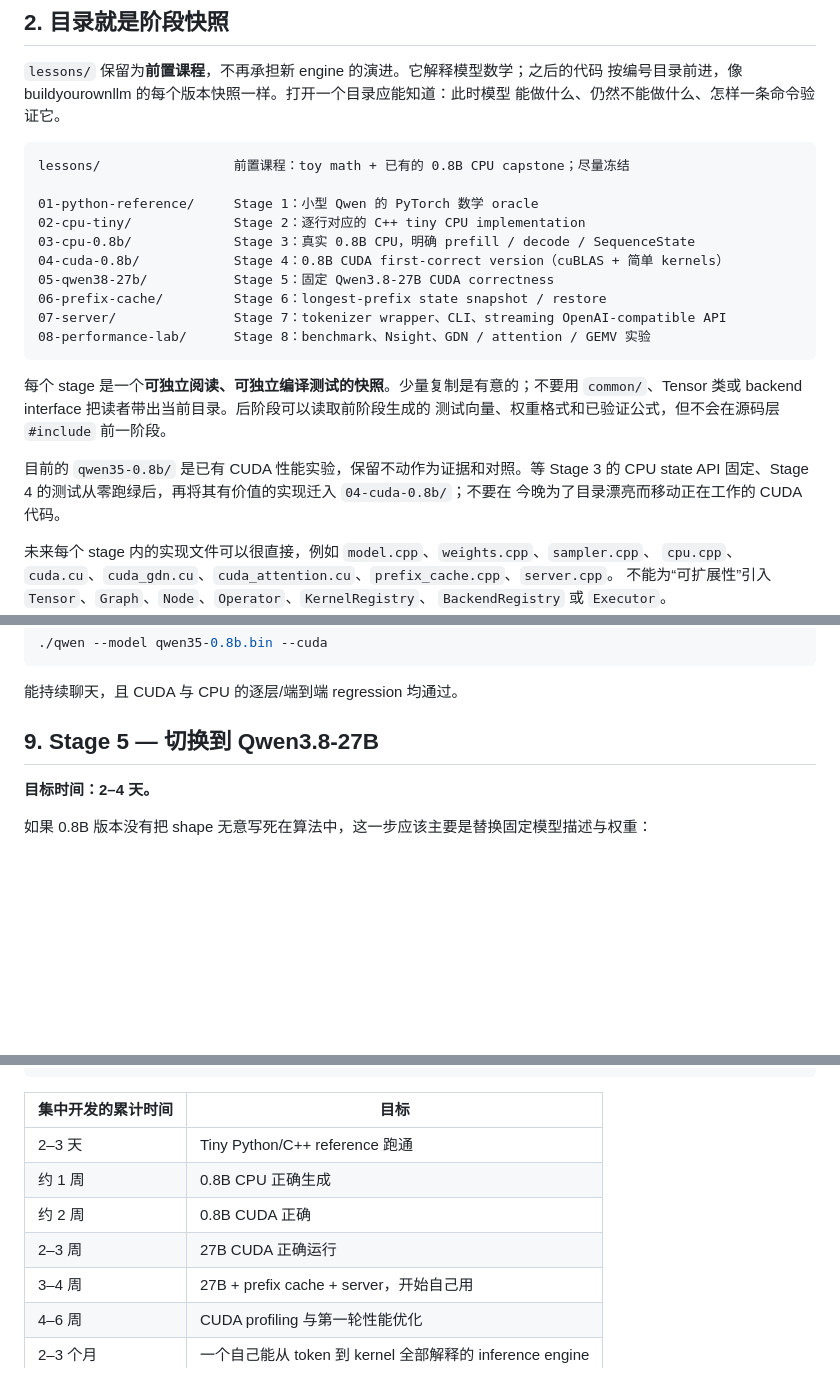
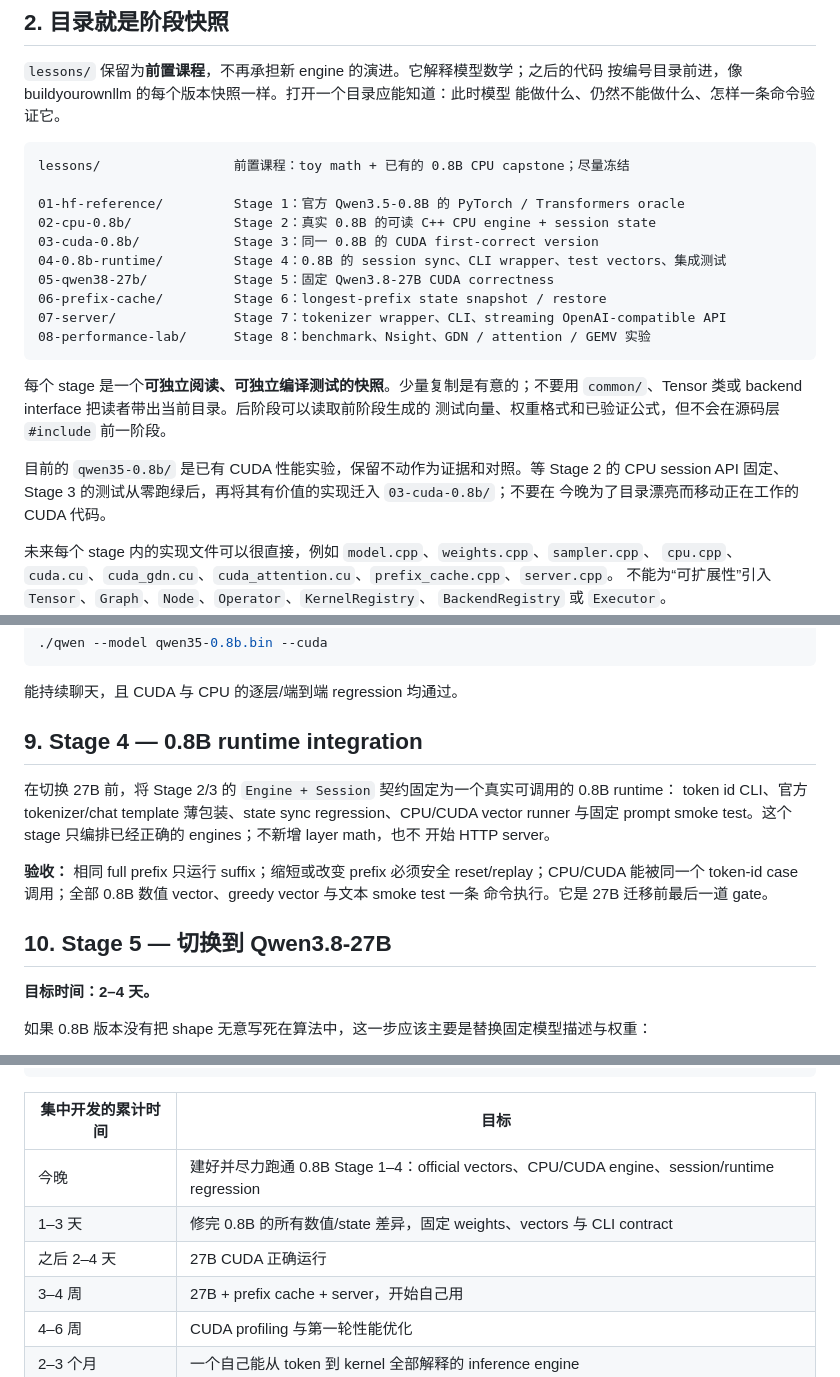
Before and after one commit to simpx/qwen3x, a Markdown page: roadmap.md, 3 parts joined by grey strips. GitHub-like rendering; blank space fills up the shorter version.

```diff
--- a/roadmap.md
+++ b/roadmap.md
@@ -48,10 +48,10 @@ correct → simple → readable → usable → fast
 ~~~text
 lessons/                 前置课程：toy math + 已有的 0.8B CPU capstone；尽量冻结
 
-01-python-reference/     Stage 1：小型 Qwen 的 PyTorch 数学 oracle
-02-cpu-tiny/             Stage 2：逐行对应的 C++ tiny CPU implementation
-03-cpu-0.8b/             Stage 3：真实 0.8B CPU，明确 prefill / decode / SequenceState
-04-cuda-0.8b/            Stage 4：0.8B CUDA first-correct version（cuBLAS + 简单 kernels）
+01-hf-reference/         Stage 1：官方 Qwen3.5-0.8B 的 PyTorch / Transformers oracle
+02-cpu-0.8b/             Stage 2：真实 0.8B 的可读 C++ CPU engine + session state
+03-cuda-0.8b/            Stage 3：同一 0.8B 的 CUDA first-correct version
+04-0.8b-runtime/         Stage 4：0.8B 的 session sync、CLI wrapper、test vectors、集成测试
 05-qwen38-27b/           Stage 5：固定 Qwen3.8-27B CUDA correctness
 06-prefix-cache/         Stage 6：longest-prefix state snapshot / restore
 07-server/               Stage 7：tokenizer wrapper、CLI、streaming OpenAI-compatible API
@@ -62,8 +62,8 @@ lessons/                 前置课程：toy math + 已有的 0.8B CPU capstone
 `common/`、Tensor 类或 backend interface 把读者带出当前目录。后阶段可以读取前阶段生成的
 测试向量、权重格式和已验证公式，但不会在源码层 `#include` 前一阶段。
 
-目前的 `qwen35-0.8b/` 是已有 CUDA 性能实验，保留不动作为证据和对照。等 Stage 3 的 CPU
-state API 固定、Stage 4 的测试从零跑绿后，再将其有价值的实现迁入 `04-cuda-0.8b/`；不要在
+目前的 `qwen35-0.8b/` 是已有 CUDA 性能实验，保留不动作为证据和对照。等 Stage 2 的 CPU
+session API 固定、Stage 3 的测试从零跑绿后，再将其有价值的实现迁入 `03-cuda-0.8b/`；不要在
 今晚为了目录漂亮而移动正在工作的 CUDA 代码。
 
 未来每个 stage 内的实现文件可以很直接，例如 `model.cpp`、`weights.cpp`、`sampler.cpp`、
@@ -284,7 +315,18 @@ E 或 F 重新计算 ABCD。到这里，已经是一个真正的 batch=1 LLM inf
 
 能持续聊天，且 CUDA 与 CPU 的逐层/端到端 regression 均通过。
 
-## 9. Stage 5 — 切换到 Qwen3.8-27B
+## 9. Stage 4 — 0.8B runtime integration
+
+在切换 27B 前，将 Stage 2/3 的 `Engine + Session` 契约固定为一个真实可调用的 0.8B runtime：
+token id CLI、官方 tokenizer/chat template 薄包装、state sync regression、CPU/CUDA vector
+runner 与固定 prompt smoke test。这个 stage 只编排已经正确的 engines；不新增 layer math，也不
+开始 HTTP server。
+
+**验收：** 相同 full prefix 只运行 suffix；缩短或改变 prefix 必须安全 reset/replay；CPU/CUDA
+能被同一个 token-id case 调用；全部 0.8B 数值 vector、greedy vector 与文本 smoke test 一条
+命令执行。它是 27B 迁移前最后一道 gate。
+
+## 10. Stage 5 — 切换到 Qwen3.8-27B
 
 **目标时间：2–4 天。**
 
@@ -455,10 +495,9 @@ Q8 / Q4 / FP8
 
 | 集中开发的累计时间 | 目标 |
 | --- | --- |
-| 2–3 天 | Tiny Python/C++ reference 跑通 |
-| 约 1 周 | 0.8B CPU 正确生成 |
-| 约 2 周 | 0.8B CUDA 正确 |
-| 2–3 周 | 27B CUDA 正确运行 |
+| 今晚 | 建好并尽力跑通 0.8B Stage 1–4：official vectors、CPU/CUDA engine、session/runtime regression |
+| 1–3 天 | 修完 0.8B 的所有数值/state 差异，固定 weights、vectors 与 CLI contract |
+| 之后 2–4 天 | 27B CUDA 正确运行 |
 | 3–4 周 | 27B + prefix cache + server，开始自己用 |
 | 4–6 周 | CUDA profiling 与第一轮性能优化 |
 | 2–3 个月 | 一个自己能从 token 到 kernel 全部解释的 inference engine |
```
Also changed, not shown: other parts of roadmap.md (+128 -99 lines).
